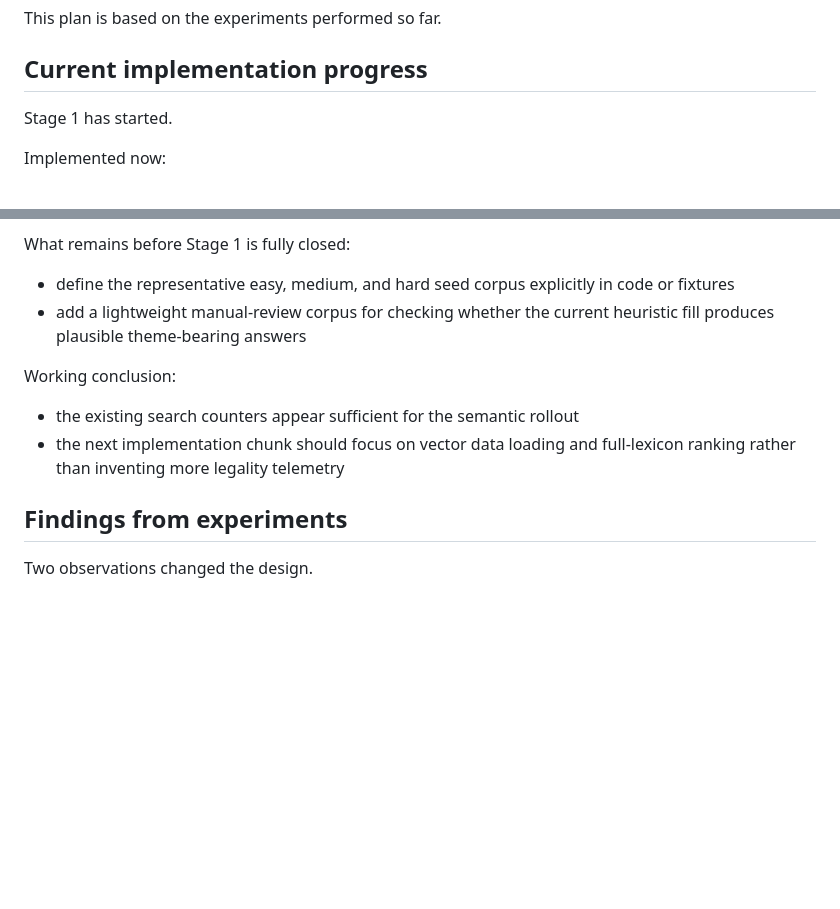
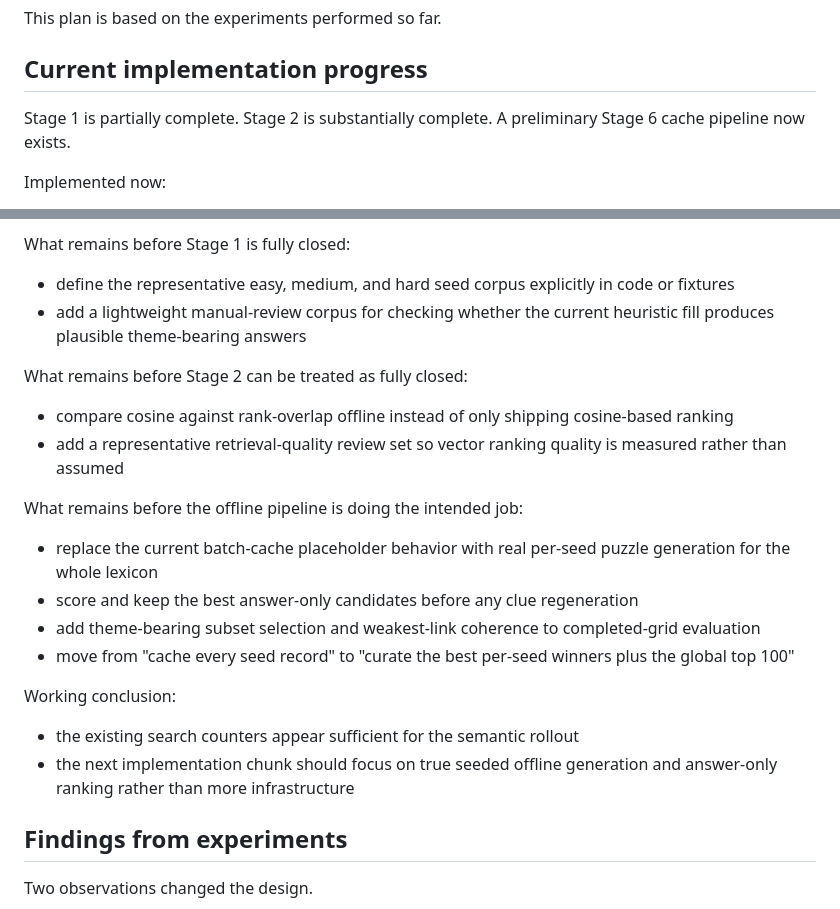
Before and after one commit to ajmarcus/byewords, a Markdown page: docs/theme.md, 2 parts joined by grey strips. Rendered like a GitHub page; blank space fills up the shorter version.

Commit message:
Update theme plan status

```diff
--- a/docs/theme.md
+++ b/docs/theme.md
@@ -31,7 +31,7 @@ This plan is based on the experiments performed so far.
 
 ## Current implementation progress
 
-Stage 1 has started.
+Stage 1 is partially complete. Stage 2 is substantially complete. A preliminary Stage 6 cache pipeline now exists.
 
 Implemented now:
 
@@ -47,10 +47,22 @@ What remains before Stage 1 is fully closed:
 - define the representative easy, medium, and hard seed corpus explicitly in code or fixtures
 - add a lightweight manual-review corpus for checking whether the current heuristic fill produces plausible theme-bearing answers
 
+What remains before Stage 2 can be treated as fully closed:
+
+- compare cosine against rank-overlap offline instead of only shipping cosine-based ranking
+- add a representative retrieval-quality review set so vector ranking quality is measured rather than assumed
+
+What remains before the offline pipeline is doing the intended job:
+
+- replace the current batch-cache placeholder behavior with real per-seed puzzle generation for the whole lexicon
+- score and keep the best answer-only candidates before any clue regeneration
+- add theme-bearing subset selection and weakest-link coherence to completed-grid evaluation
+- move from "cache every seed record" to "curate the best per-seed winners plus the global top 100"
+
 Working conclusion:
 
 - the existing search counters appear sufficient for the semantic rollout
-- the next implementation chunk should focus on vector data loading and full-lexicon ranking rather than inventing more legality telemetry
+- the next implementation chunk should focus on true seeded offline generation and answer-only ranking rather than more infrastructure
 
 ## Findings from experiments
 
```
